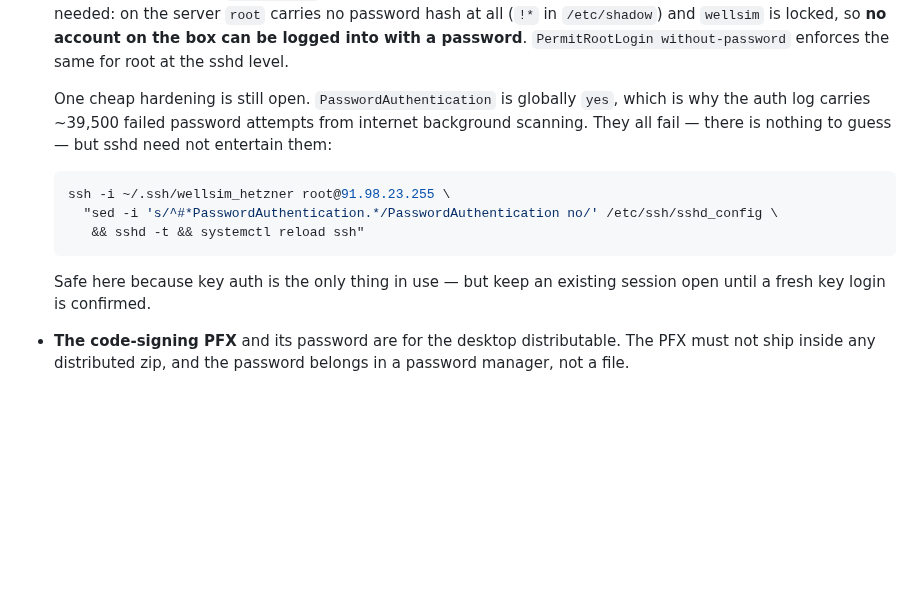
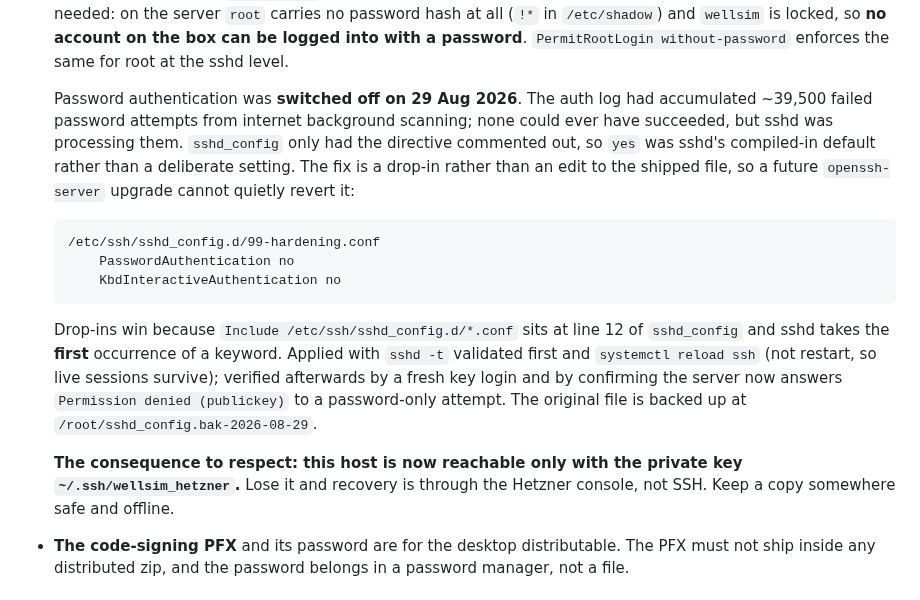
Before and after one commit to aleimam/wellsim, a Markdown page: HANDOVER.md, the part around the change. Rendered like a GitHub page; blank space fills up the shorter version.

Commit message:
Server: switch off SSH password authentication
The auth log had ~39,500 failed password attempts from background scanning.
None could succeed — root has no password hash and wellsim is locked — but
sshd was processing every one.

sshd_config only carried the directive commented out, so 'yes' was the
compiled-in default rather than a decision. Applied as a drop-in,
/etc/ssh/sshd_config.d/99-hardening.conf, instead of editing the shipped
file: an openssh-server upgrade can replace sshd_config but not the
drop-in, and the Include at line 12 means it wins anyway (sshd takes the
first occurrence of a keyword).

Applied safely: sshd -t validated before touching the running service,
reload rather than restart so live sessions survived, original saved to
/root/sshd_config.bak-2026-08-29. Verified after: a fresh key login
succeeds, and a password-only attempt is answered
'Permission denied (publickey)'. wellsim, caddy and ssh all active;
wellsim.app and thepwf.net both 200.

The handover now flags the consequence — the host is reachable only with
~/.ssh/wellsim_hetzner, so losing that key means recovering through the
Hetzner console.

Co-Authored-By: Claude Opus 5 <noreply@anthropic.com>

````diff
--- a/HANDOVER.md
+++ b/HANDOVER.md
@@ -108,19 +108,31 @@ private; neither belongs in a repository. They **are** in the F: backup.
   logged into with a password**. `PermitRootLogin without-password` enforces
   the same for root at the sshd level.
 
-  One cheap hardening is still open. `PasswordAuthentication` is globally
-  `yes`, which is why the auth log carries ~39,500 failed password attempts
-  from internet background scanning. They all fail — there is nothing to
-  guess — but sshd need not entertain them:
+  Password authentication was **switched off on 29 Aug 2026**. The auth log
+  had accumulated ~39,500 failed password attempts from internet background
+  scanning; none could ever have succeeded, but sshd was processing them.
+  `sshd_config` only had the directive commented out, so `yes` was sshd's
+  compiled-in default rather than a deliberate setting. The fix is a drop-in
+  rather than an edit to the shipped file, so a future `openssh-server`
+  upgrade cannot quietly revert it:
 
-  ```bash
-  ssh -i ~/.ssh/wellsim_hetzner root@91.98.23.255 \
-    "sed -i 's/^#*PasswordAuthentication.*/PasswordAuthentication no/' /etc/ssh/sshd_config \
-     && sshd -t && systemctl reload ssh"
+  ```
+  /etc/ssh/sshd_config.d/99-hardening.conf
+      PasswordAuthentication no
+      KbdInteractiveAuthentication no
   ```
 
-  Safe here because key auth is the only thing in use — but keep an existing
-  session open until a fresh key login is confirmed.
+  Drop-ins win because `Include /etc/ssh/sshd_config.d/*.conf` sits at line
+  12 of `sshd_config` and sshd takes the **first** occurrence of a keyword.
+  Applied with `sshd -t` validated first and `systemctl reload ssh` (not
+  restart, so live sessions survive); verified afterwards by a fresh key
+  login and by confirming the server now answers
+  `Permission denied (publickey)` to a password-only attempt. The original
+  file is backed up at `/root/sshd_config.bak-2026-08-29`.
+
+  **The consequence to respect: this host is now reachable only with the
+  private key `~/.ssh/wellsim_hetzner`.** Lose it and recovery is through the
+  Hetzner console, not SSH. Keep a copy somewhere safe and offline.
 - **The code-signing PFX** and its password are for the desktop distributable.
   The PFX must not ship inside any distributed zip, and the password belongs
   in a password manager, not a file.
````
